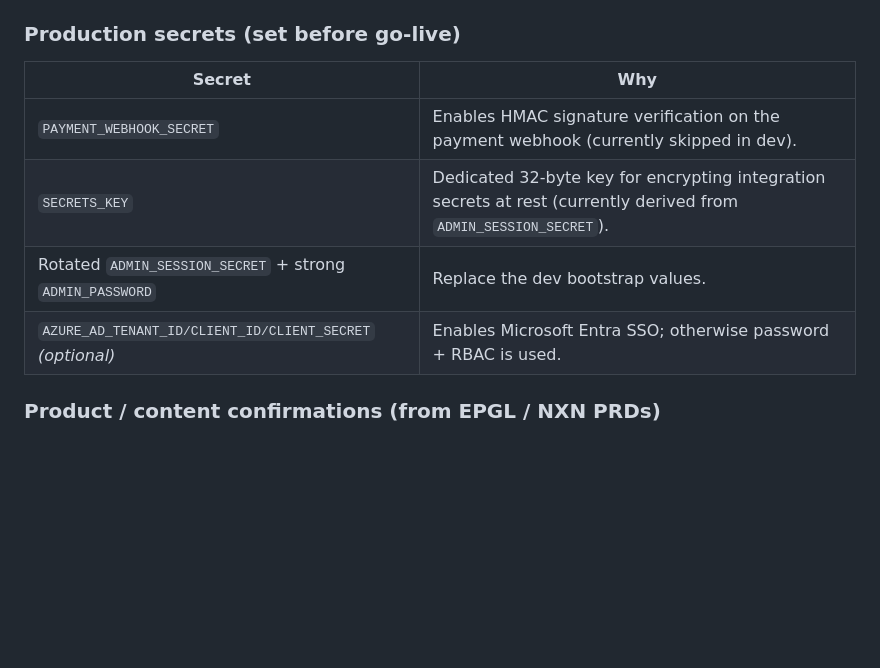
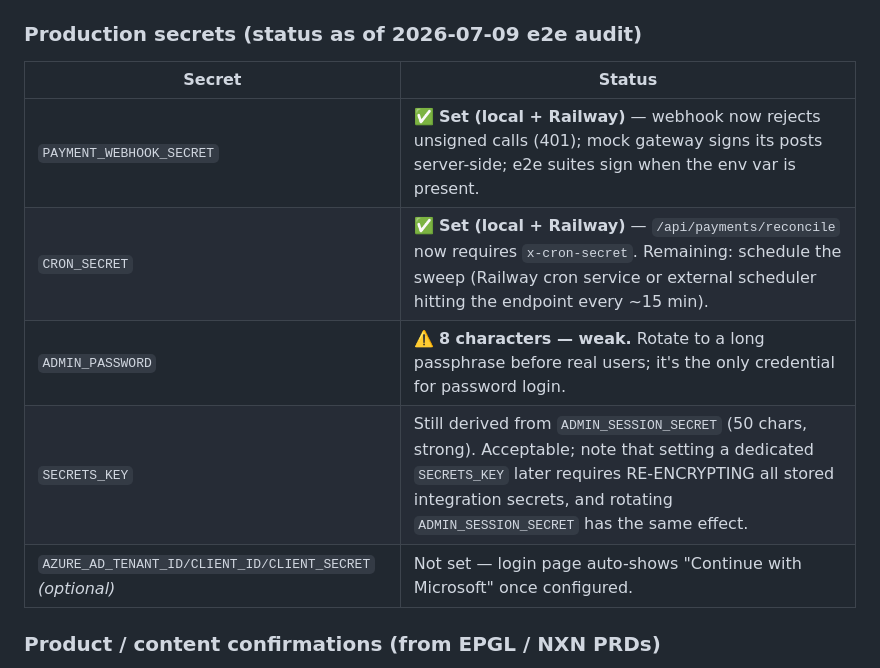
Before and after one commit to 7xinnovation/7x-ai-agents, a Markdown page: BLOCKERS.md, the part around the change. GitHub-like rendering; blank space fills up the shorter version.

Commit message:
Record e2e audit results + secret status in BLOCKERS
Co-Authored-By: Claude Fable 5 <noreply@anthropic.com>

```diff
--- a/BLOCKERS.md
+++ b/BLOCKERS.md
@@ -48,13 +48,14 @@ Each is built and selectable per agent; supplying credentials switches it from m
 ### Collections Agent (separate initiative — NOT the EPGL license agent)
 **Built 2026-07-07** as agent `collections-dialog` (internal Finance/AR tool, same tenant): integration "Collections Salesforce" on `epg--epuat.sandbox.my.salesforce.com` (OAuth2 client-credentials, token URL per spec) with both UAT ops — `retrieveAccountByNumber` (SOQL account + outstanding-balance lookup) and `submitCallResult` (atomic composite: Task upsert by Correlation ID + transcript ContentVersion + link). Journey `collection_call` collects outcome/commitment/notes/transcript and the apiFlow renders the exact composite recipe. Verified: agent serves, tools load, and credential-less calls fail gracefully with a callback offer. **Blocked on:** `COLLECTIONS_SF_CLIENT_ID`/`COLLECTIONS_SF_CLIENT_SECRET` — the emailed Postman environment arrived with EMPTY values (verified against the original Outlook attachment; Postman strips "current values" on export — sender asked to re-share). Also TBD by Finance per the solution summary: Call Outcome picklist values (assumed Commitment / No Commitment / Unreachable), email templates + communication rules, sender address, and the nightly balance-refresh integration. Re-run `apps/web/scripts/import-collections-salesforce.ts` once creds land.
 
-### Production secrets (set before go-live)
-| Secret | Why |
-|--------|-----|
-| `PAYMENT_WEBHOOK_SECRET` | Enables HMAC signature verification on the payment webhook (currently skipped in dev). |
-| `SECRETS_KEY` | Dedicated 32-byte key for encrypting integration secrets at rest (currently derived from `ADMIN_SESSION_SECRET`). |
-| Rotated `ADMIN_SESSION_SECRET` + strong `ADMIN_PASSWORD` | Replace the dev bootstrap values. |
-| `AZURE_AD_TENANT_ID/CLIENT_ID/CLIENT_SECRET` _(optional)_ | Enables Microsoft Entra SSO; otherwise password + RBAC is used. |
+### Production secrets (status as of 2026-07-09 e2e audit)
+| Secret | Status |
+|--------|--------|
+| `PAYMENT_WEBHOOK_SECRET` | ✅ **Set (local + Railway)** — webhook now rejects unsigned calls (401); mock gateway signs its posts server-side; e2e suites sign when the env var is present. |
+| `CRON_SECRET` | ✅ **Set (local + Railway)** — `/api/payments/reconcile` now requires `x-cron-secret`. Remaining: schedule the sweep (Railway cron service or external scheduler hitting the endpoint every ~15 min). |
+| `ADMIN_PASSWORD` | ⚠️ **8 characters — weak.** Rotate to a long passphrase before real users; it's the only credential for password login. |
+| `SECRETS_KEY` | Still derived from `ADMIN_SESSION_SECRET` (50 chars, strong). Acceptable; note that setting a dedicated `SECRETS_KEY` later requires RE-ENCRYPTING all stored integration secrets, and rotating `ADMIN_SESSION_SECRET` has the same effect. |
+| `AZURE_AD_TENANT_ID/CLIENT_ID/CLIENT_SECRET` _(optional)_ | Not set — login page auto-shows "Continue with Microsoft" once configured. |
 
 ### Product / content confirmations (from EPGL / NXN PRDs)
 - Exact **document matrix** per license/service type (mandatory vs conditional).
```
